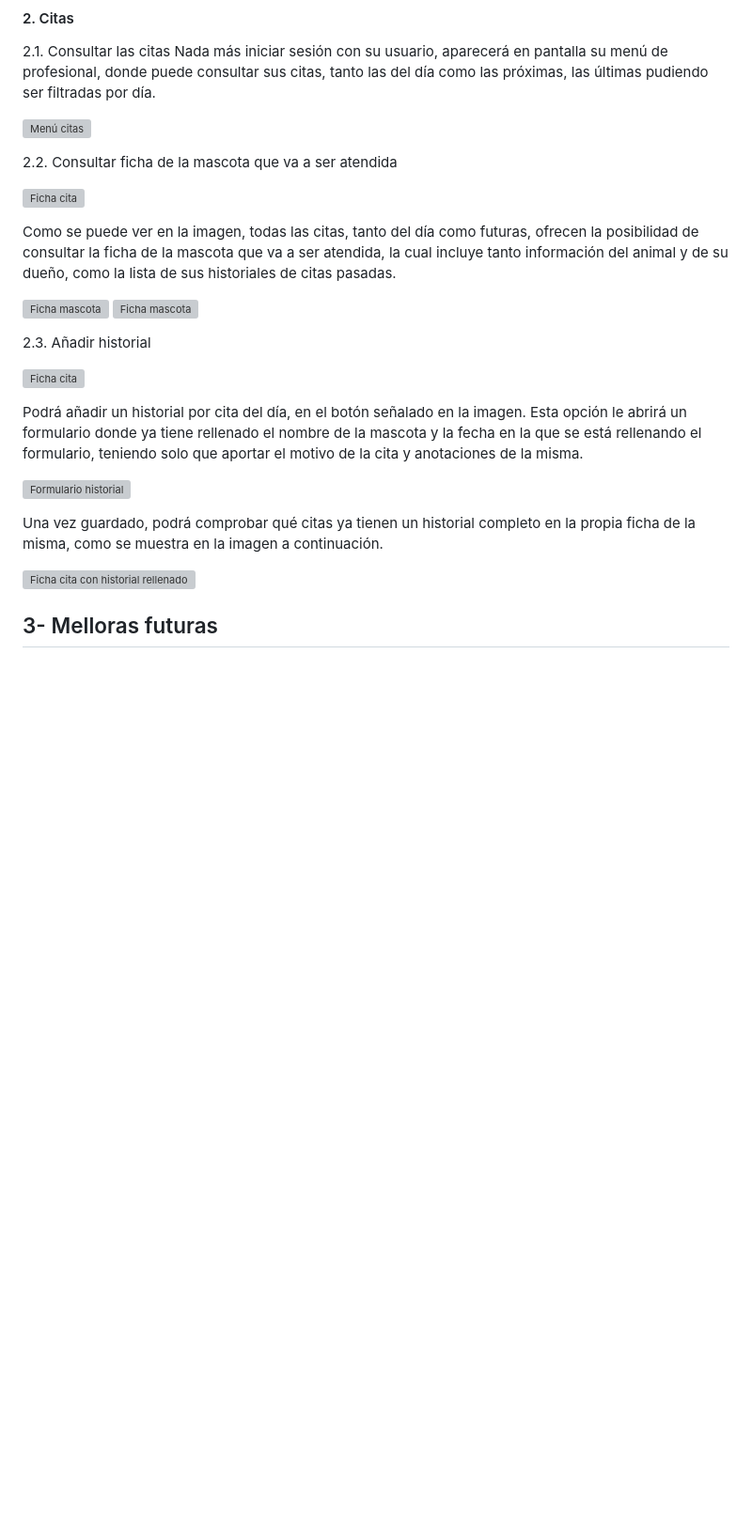
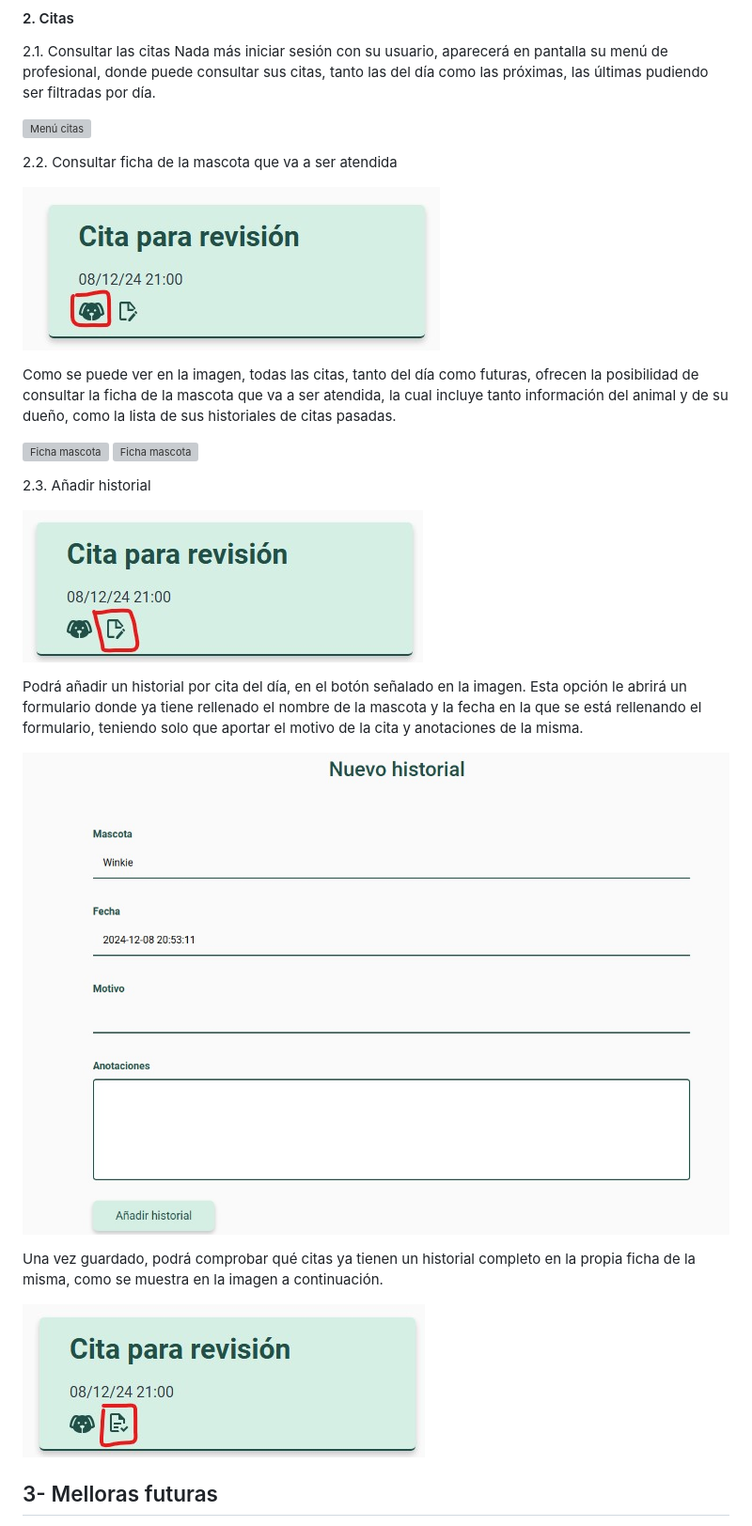
Before and after one commit to iriavidal/Proyecto-DAW, a Markdown page: doc/templates/5_Implantación.md, the part around one of its changes. Shown at 94% size. Drawn GitHub-style; blank space fills up the shorter version; grey boxes are pictures that could not be loaded.

Commit message:
Corregidas rutas de las imágenes del documento implantación

```diff
--- a/doc/templates/5_Implantación.md
+++ b/doc/templates/5_Implantación.md
@@ -132,7 +132,7 @@ Nada más iniciar sesión con su usuario, aparecerá en pantalla su menú de pro
 
 2.2. Consultar ficha de la mascota que va a ser atendida
 
-![Ficha cita](/img/manual_veterinario/2.2.1.jpg)
+![Ficha cita](../img/manual_veterinario/2.2.1.jpg)
 
 Como se puede ver en la imagen, todas las citas, tanto del día como futuras, ofrecen la posibilidad de consultar la ficha de la mascota que va a ser atendida, la cual incluye tanto información del animal y de su dueño, como la lista de sus historiales de citas pasadas.
 
@@ -141,15 +141,15 @@ Como se puede ver en la imagen, todas las citas, tanto del día como futuras, of
 
 2.3. Añadir historial
 
-![Ficha cita](/img/manual_veterinario/2.3.jpg)
+![Ficha cita](../img/manual_veterinario/2.3.jpg)
 
 Podrá añadir un historial por cita del día, en el botón señalado en la imagen. Esta opción le abrirá un formulario donde ya tiene rellenado el nombre de la mascota y la fecha en la que se está rellenando el formulario, teniendo solo que aportar el motivo de la cita y anotaciones de la misma.
 
-![Formulario historial](/img/manual_veterinario/2.3.2jpg.jpg)
+![Formulario historial](../img/manual_veterinario/2.3.2jpg.jpg)
 
 Una vez guardado, podrá comprobar qué citas ya tienen un historial completo en la propia ficha de la misma, como se muestra en la imagen a continuación.
 
-![Ficha cita con historial rellenado](/img/manual_veterinario/2.3.3.jpg)
+![Ficha cita con historial rellenado](../img/manual_veterinario/2.3.3.jpg)
 
 ## 3- Melloras futuras
 
```
Also changed, not shown: other parts of doc/templates/5_Implantación.md (+24 -24 lines).
